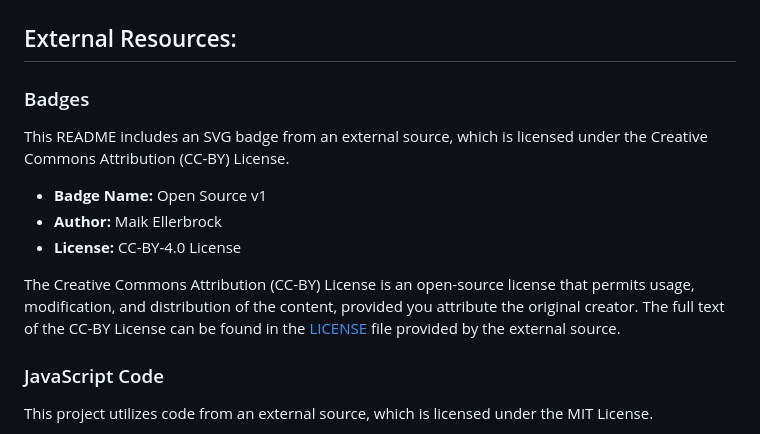
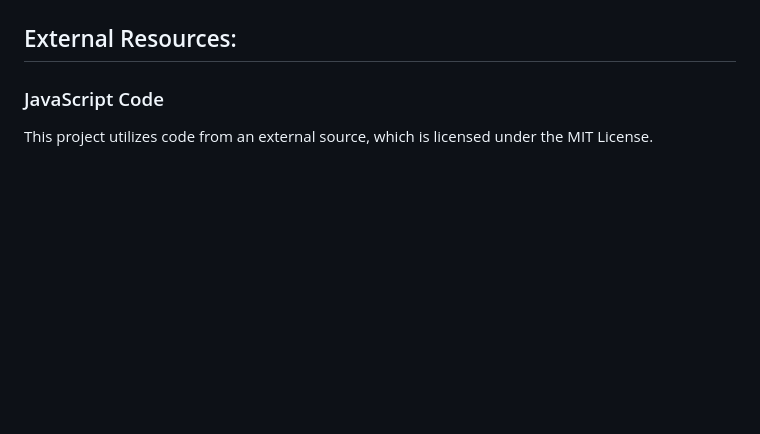
Before and after one commit to g0v1ndN/g0v1ndN.github.io, a Markdown page: README.md, the part around the change printed below. Drawn GitHub-style; blank space fills up the shorter version.

```diff
--- a/README.md
+++ b/README.md
@@ -58,15 +58,6 @@ Welcome to my resume webpage! I'm Govind S Nair, a passionate coder with experti
 
 ## External Resources:
 
-### Badges
-This README includes an SVG badge from an external source, which is licensed under the Creative Commons Attribution (CC-BY) License.
-
-- **Badge Name:** Open Source v1
-- **Author:** Maik Ellerbrock
-- **License:** CC-BY-4.0 License
-
-The Creative Commons Attribution (CC-BY) License is an open-source license that permits usage, modification, and distribution of the content, provided you attribute the original creator. The full text of the CC-BY License can be found in the <a href="https://github.com/ellerbrock/open-source-badges/blob/master/LICENCE">LICENSE</a> file provided by the external source.
-
 ### JavaScript Code
 This project utilizes code from an external source, which is licensed under the MIT License.
 
```
Also changed, not shown: other parts of README.md (+1 -1 lines).
